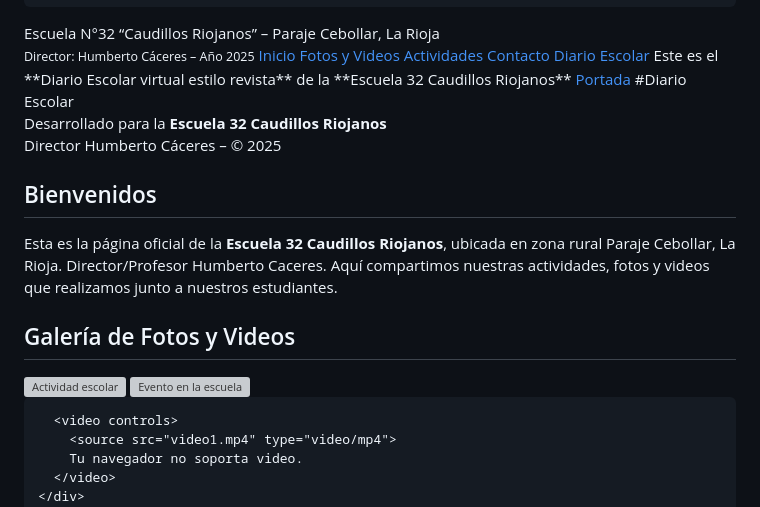
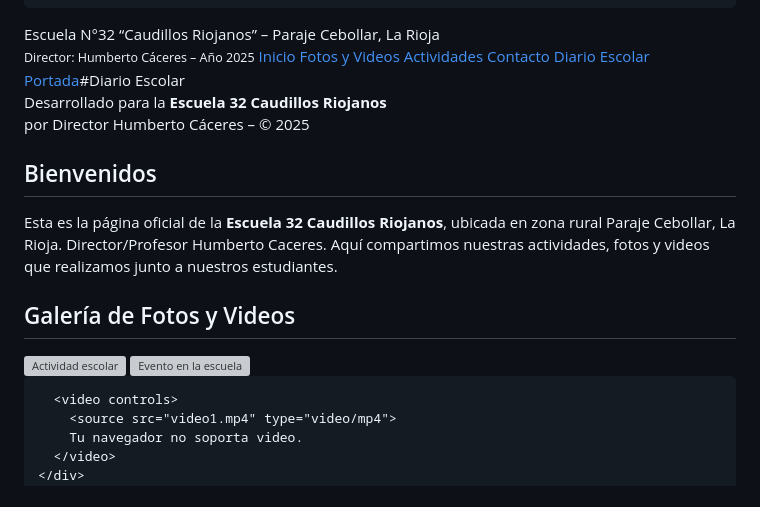
Before and after one commit to humbertoecaceres2025/ESCUELAONLINE, a Markdown page: README.md, the part around the change. GitHub-like rendering; grey boxes are pictures that could not be loaded.

```diff
--- a/README.md
+++ b/README.md
@@ -99,12 +99,12 @@ MI ESCUELA ONLINE
     <a href="#galeria">Fotos y Videos</a>
     <a href="#actividades">Actividades</a>
     <a href="#contacto">Contacto</a>
-    <a href="#DIARIO ESCOLAR">Diario Escolar</a> Este es el **Diario Escolar virtual estilo revista** de la **Escuela 32 Caudillos Riojanos**
-     <a href="#portada">Portada</a> #Diario Escolar
+    <a href="#DIARIO ESCOLAR">Diario Escolar</a>
+     <a href="#portada">Portada</a>#Diario Escolar
 
 
  Desarrollado para la **Escuela 32 Caudillos Riojanos**
- Director Humberto Cáceres – © 2025
+ por Director Humberto Cáceres – © 2025
 
 
 
@@ -125,6 +125,7 @@ MI ESCUELA ONLINE
     <div class="galeria">
       <img src="foto1.jpg" alt="Actividad escolar">
       <img src="foto2.jpg" alt="Evento en la escuela">
+
 
       <video controls>
         <source src="video1.mp4" type="video/mp4">
```
